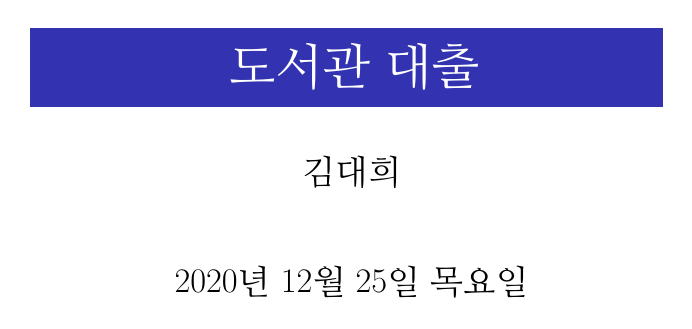
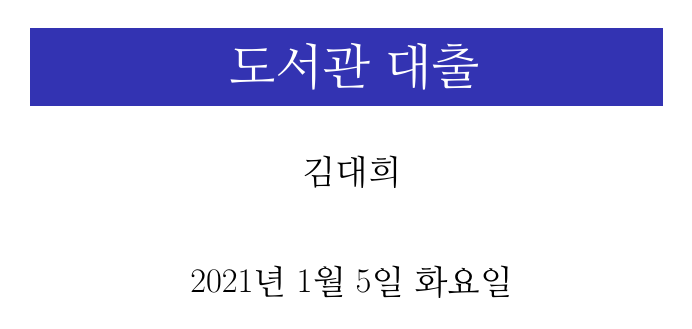
Before and after one commit to kimdaehee5609/BOOK, LaTeX slides (library-memo.tex): page 1 of 90. Compiled offline with pdfLaTeX.

Commit message:
표지날자 수

```diff
--- a/library-memo.tex
+++ b/library-memo.tex
@@ -219,10 +219,10 @@
 
 			\title{ 도서관 대출 }
 			\author{ 김대희 }
-			\date{ 2020년
-					12월 						%
-					25일 						%
-					목요일   }					%
+			\date{ 2021년
+					1월 						%
+					5일 						%
+					화요일   }					%
 
 
 % -----------------------------------------------------------------------------
```
Also changed, not shown: library-memo.pdf.
